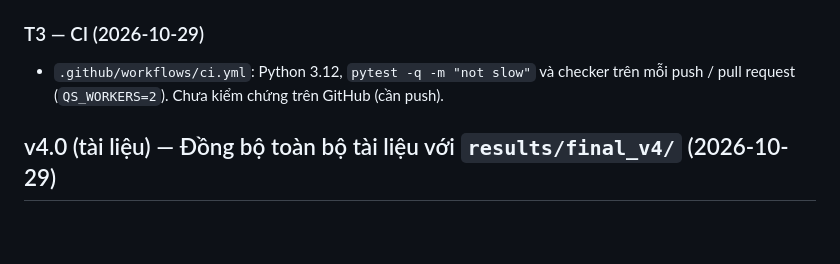
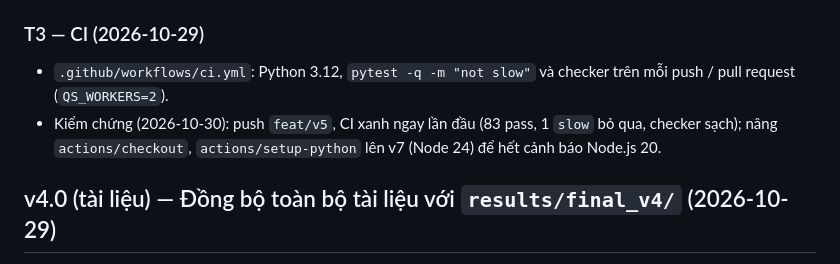
Before and after one commit to LgTVing/queue-simulation, a Markdown page: CHANGELOG.md, the part around the change. Rendered like a GitHub page; blank space fills up the shorter version.

Commit message:
docs(T3): ghi kết quả kiểm chứng CI trên GitHub
Co-Authored-By: Claude Opus 5.5 <noreply@anthropic.com>

```diff
--- a/CHANGELOG.md
+++ b/CHANGELOG.md
@@ -75,7 +75,8 @@
 - Pipeline đầy đủ (M6–M8): 9.9 phút. Test `test_surge_none_identical`, `test_surge_opens_counter`; `pytest -q` 59/59.
 
 ### T3 — CI (2026-10-29)
-- `.github/workflows/ci.yml`: Python 3.12, `pytest -q -m "not slow"` và checker trên mỗi push / pull request (`QS_WORKERS=2`). Chưa kiểm chứng trên GitHub (cần push).
+- `.github/workflows/ci.yml`: Python 3.12, `pytest -q -m "not slow"` và checker trên mỗi push / pull request (`QS_WORKERS=2`).
+- Kiểm chứng (2026-10-30): push `feat/v5`, CI xanh ngay lần đầu (83 pass, 1 `slow` bỏ qua, checker sạch); nâng `actions/checkout`, `actions/setup-python` lên v7 (Node 24) để hết cảnh báo Node.js 20.
 
 ## v4.0 (tài liệu) — Đồng bộ toàn bộ tài liệu với `results/final_v4/` (2026-10-29)
 
```
Also changed, not shown: docs/KE_HOACH_V5.md (+1 -2 lines).
